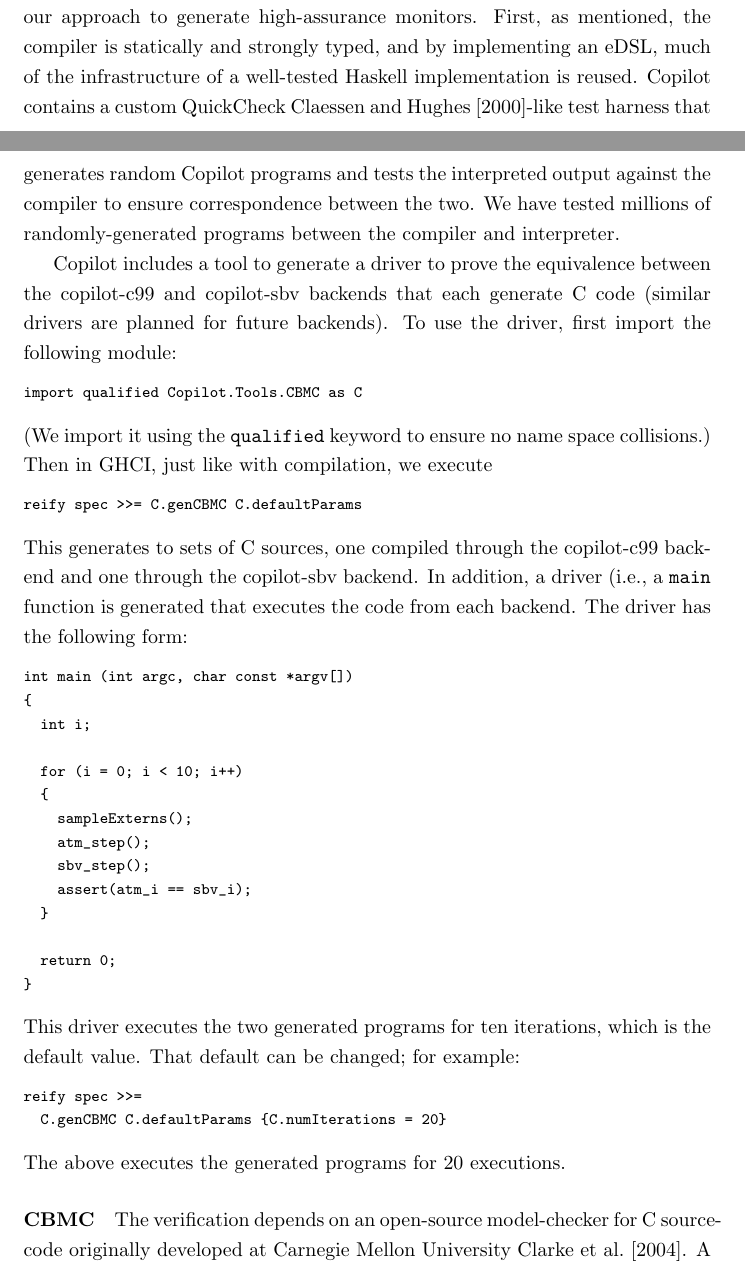
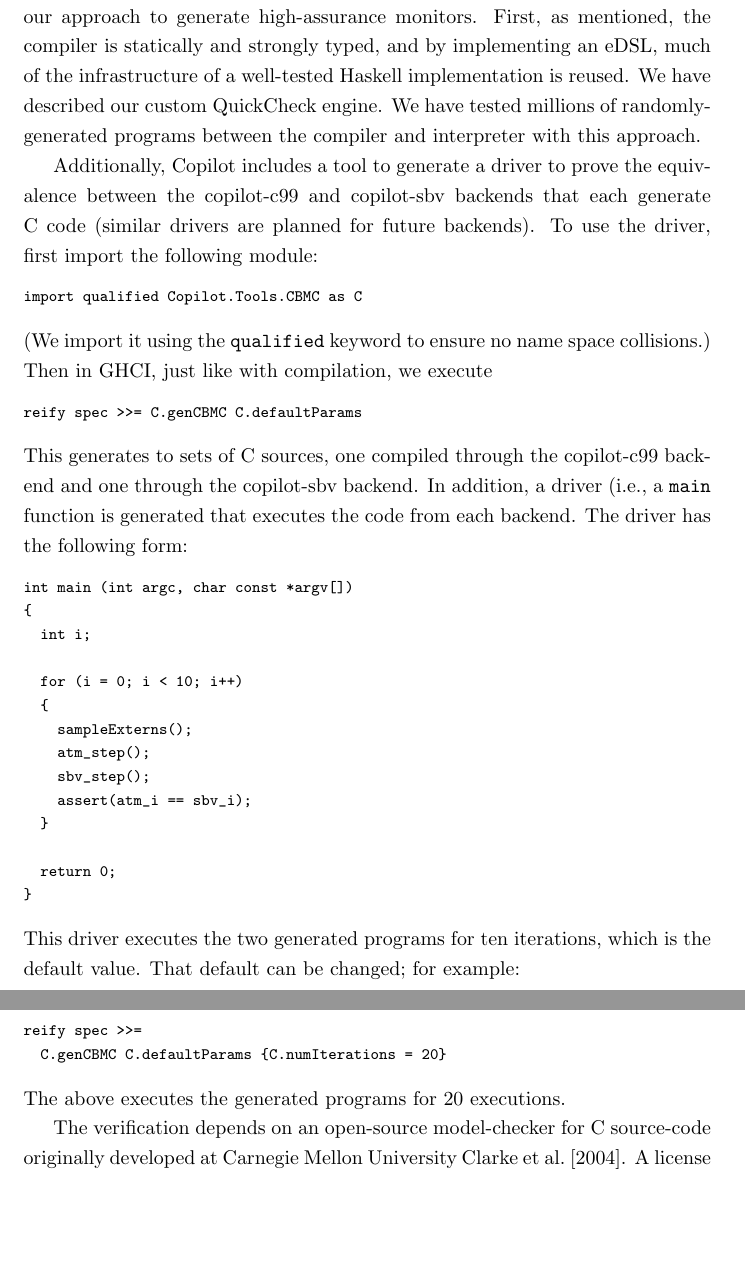
Before and after one commit to Copilot-Language/copilot-discussion, a LaTeX document (tutorial/copilot_tutorial.tex): two parts of pages 13 and 14 of 18 before the commit and two parts of pages 14 and 15 of 18 after it, joined at a grey line, cut so that both start at the same text, the shorter picture padded with empty space. Compiled offline with pdfLaTeX.

Commit message:
tutorial updates.

```diff
--- a/tutorial/copilot_tutorial.tex
+++ b/tutorial/copilot_tutorial.tex
@@ -832,16 +833,14 @@ tests the outputs for ten iterations.
 ultra-critical systems are the last line of defense and cannot fail.  Here, we
 outline our approach to generate high-assurance monitors.  First, as mentioned,
 the compiler is statically and strongly typed, and by implementing an eDSL, much
-of the infrastructure of a well-tested Haskell implementation is reused.
-Copilot contains a custom QuickCheck~\cite{qc}-like test harness that generates
-random Copilot programs and tests the interpreted output against the compiler to
-ensure correspondence between the two.  We have tested millions of randomly-generated programs
-between the compiler and interpreter.
+of the infrastructure of a well-tested Haskell implementation is reused.  We
+have described our custom QuickCheck engine.  We have tested millions of
+randomly-generated programs between the compiler and interpreter with this approach.
 
-Copilot includes a tool to generate a driver to prove the equivalence between the
-copilot-c99 and copilot-sbv backends that each generate C~code (similar drivers
-are planned for future backends).  To use the driver, first import the following
-module:
+Additionally, Copilot includes a tool to generate a driver to prove the
+equivalence between the copilot-c99 and copilot-sbv backends that each generate
+C~code (similar drivers are planned for future backends).  To use the driver,
+first import the following module:
 %
 \begin{code}
 import qualified Copilot.Tools.CBMC as C
@@ -889,7 +888,6 @@ reify spec >>=
 \noindent
 The above executes the generated programs for 20 executions.
 
-\paragraph{CBMC}
 The verification depends on an open-source model-checker for C source-code
 originally developed at Carnegie Mellon University~\cite{cbmc}.  A license for
 the tool is available.~\footnote{\url{http://www.cprover.org/cbmc/LICENSE}.  It
```
Also changed, not shown: tutorial/copilot_tutorial.tex (19 more changed lines). Lines whose indentation alone changed are shown as unchanged.
